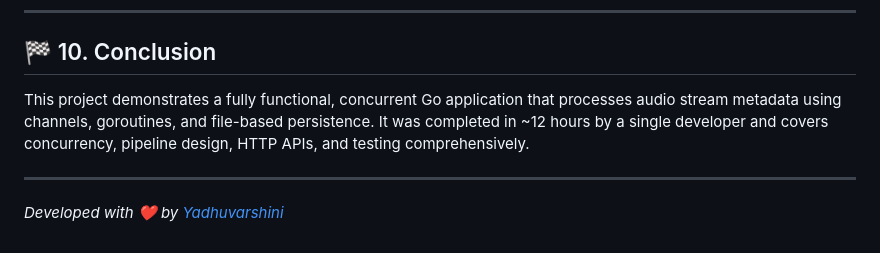
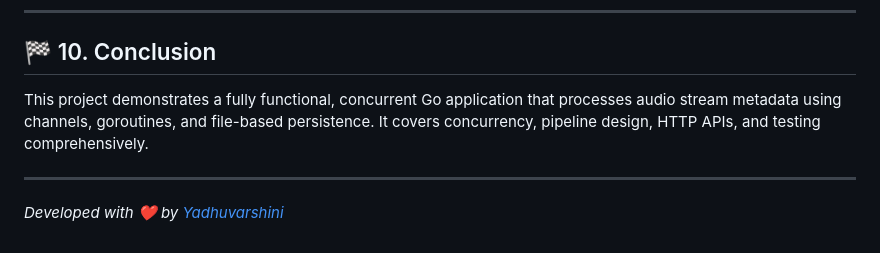
Before and after one commit to yadhuvarshini/audio-processor, a Markdown page: README.md, the part around the change. GitHub-like rendering.

```diff
--- a/README.md
+++ b/README.md
@@ -306,7 +306,7 @@ server.Shutdown(ctx)
 🏁 10. Conclusion
 -----------------
 
-This project demonstrates a fully functional, concurrent Go application that processes audio stream metadata using channels, goroutines, and file-based persistence. It was completed in ~12 hours by a single developer and covers concurrency, pipeline design, HTTP APIs, and testing comprehensively.
+This project demonstrates a fully functional, concurrent Go application that processes audio stream metadata using channels, goroutines, and file-based persistence. It covers concurrency, pipeline design, HTTP APIs, and testing comprehensively.
 
 * * * * *
 
```
